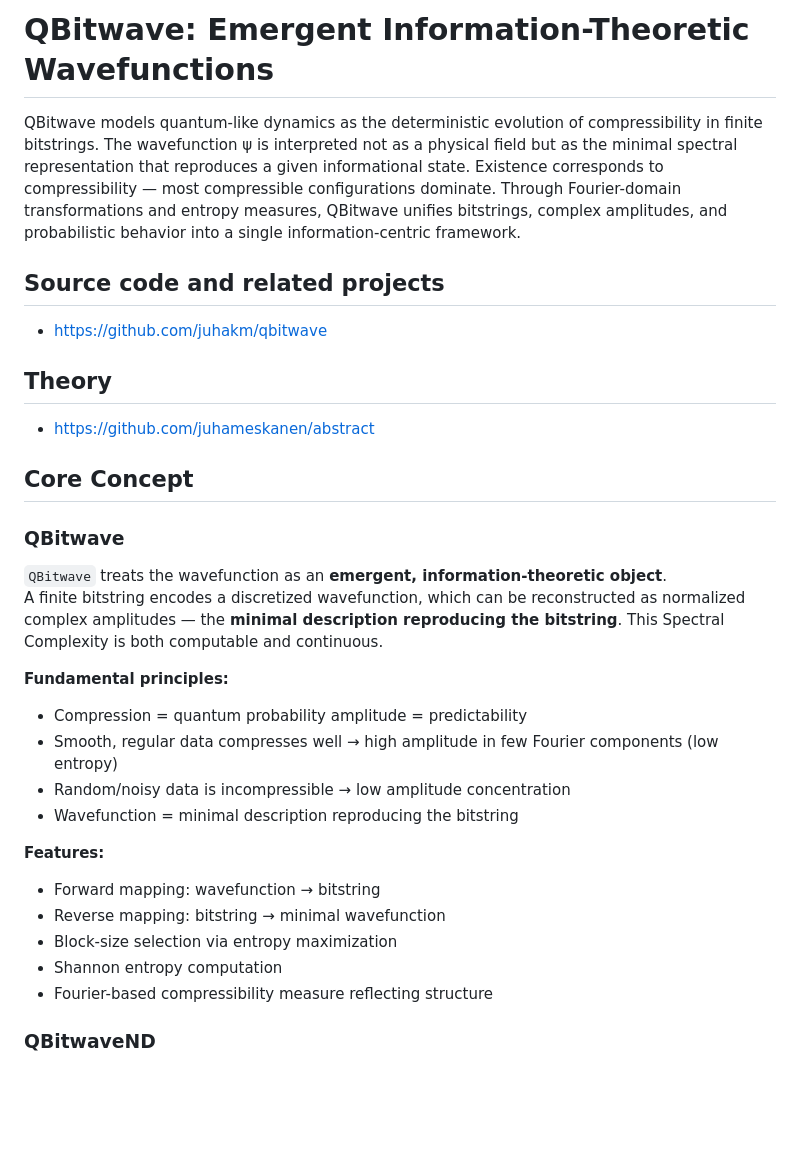
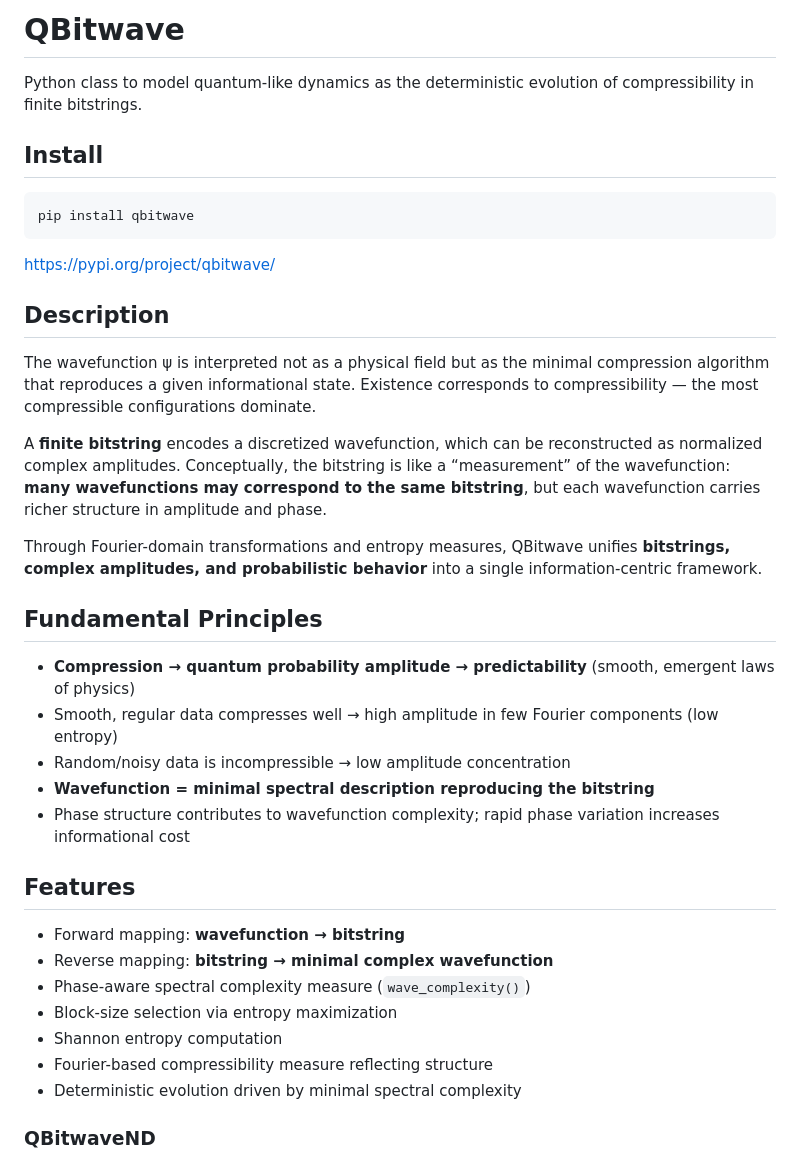
Before and after one commit to juhakm/qbitwave, a Markdown page: README.md, the part around the change. Drawn GitHub-style; blank space fills up the shorter version.

````diff
--- a/README.md
+++ b/README.md
@@ -1,43 +1,42 @@
-# QBitwave: Emergent Information-Theoretic Wavefunctions
+# QBitwave
 
-QBitwave models quantum-like dynamics as the deterministic evolution of compressibility in finite bitstrings.
-The wavefunction ψ is interpreted not as a physical field but as the minimal spectral representation that
-reproduces a given informational state.
-Existence corresponds to compressibility — most compressible configurations dominate.
-Through Fourier-domain transformations and entropy measures, QBitwave unifies bitstrings, complex amplitudes, and probabilistic
-behavior into a single information-centric framework.
+Python class to model quantum-like dynamics as the deterministic evolution of compressibility in finite bitstrings.
 
-## Source code and related projects
+## Install
 
-- https://github.com/juhakm/qbitwave
+```
+pip install qbitwave
+```
 
-## Theory
+[https://pypi.org/project/qbitwave/](https://pypi.org/project/qbitwave/)
 
-- https://github.com/juhameskanen/abstract
+## Description
 
+The wavefunction ψ is interpreted not as a physical field but as the minimal compression algorithm that reproduces a given informational state.
+Existence corresponds to compressibility — the most compressible configurations dominate.
 
-## Core Concept
+A **finite bitstring** encodes a discretized wavefunction, which can be reconstructed as normalized complex amplitudes.
+Conceptually, the bitstring is like a “measurement” of the wavefunction: **many wavefunctions may correspond to the same bitstring**, but each wavefunction carries richer structure in amplitude and phase.
 
-### QBitwave
+Through Fourier-domain transformations and entropy measures, QBitwave unifies **bitstrings, complex amplitudes, and probabilistic behavior** into a single information-centric framework.
 
-`QBitwave` treats the wavefunction as an **emergent, information-theoretic object**.
-A finite bitstring encodes a discretized wavefunction, which can be reconstructed as normalized complex amplitudes — the **minimal description
-reproducing the bitstring**. This Spectral Complexity is both computable and continuous.
+## Fundamental Principles
 
-**Fundamental principles:**
-
-- Compression = quantum probability amplitude = predictability
+- **Compression → quantum probability amplitude → predictability** (smooth, emergent laws of physics)
 - Smooth, regular data compresses well → high amplitude in few Fourier components (low entropy)
 - Random/noisy data is incompressible → low amplitude concentration
-- Wavefunction = minimal description reproducing the bitstring
+- **Wavefunction = minimal spectral description reproducing the bitstring**
+- Phase structure contributes to wavefunction complexity; rapid phase variation increases informational cost
 
-**Features:**
+## Features
 
-- Forward mapping: wavefunction → bitstring
-- Reverse mapping: bitstring → minimal wavefunction
+- Forward mapping: **wavefunction → bitstring**
+- Reverse mapping: **bitstring → minimal complex wavefunction**
+- Phase-aware spectral complexity measure (`wave_complexity()`)
 - Block-size selection via entropy maximization
 - Shannon entropy computation
 - Fourier-based compressibility measure reflecting structure
+- Deterministic evolution driven by minimal spectral complexity
 
 
 ### QBitwaveND
````
